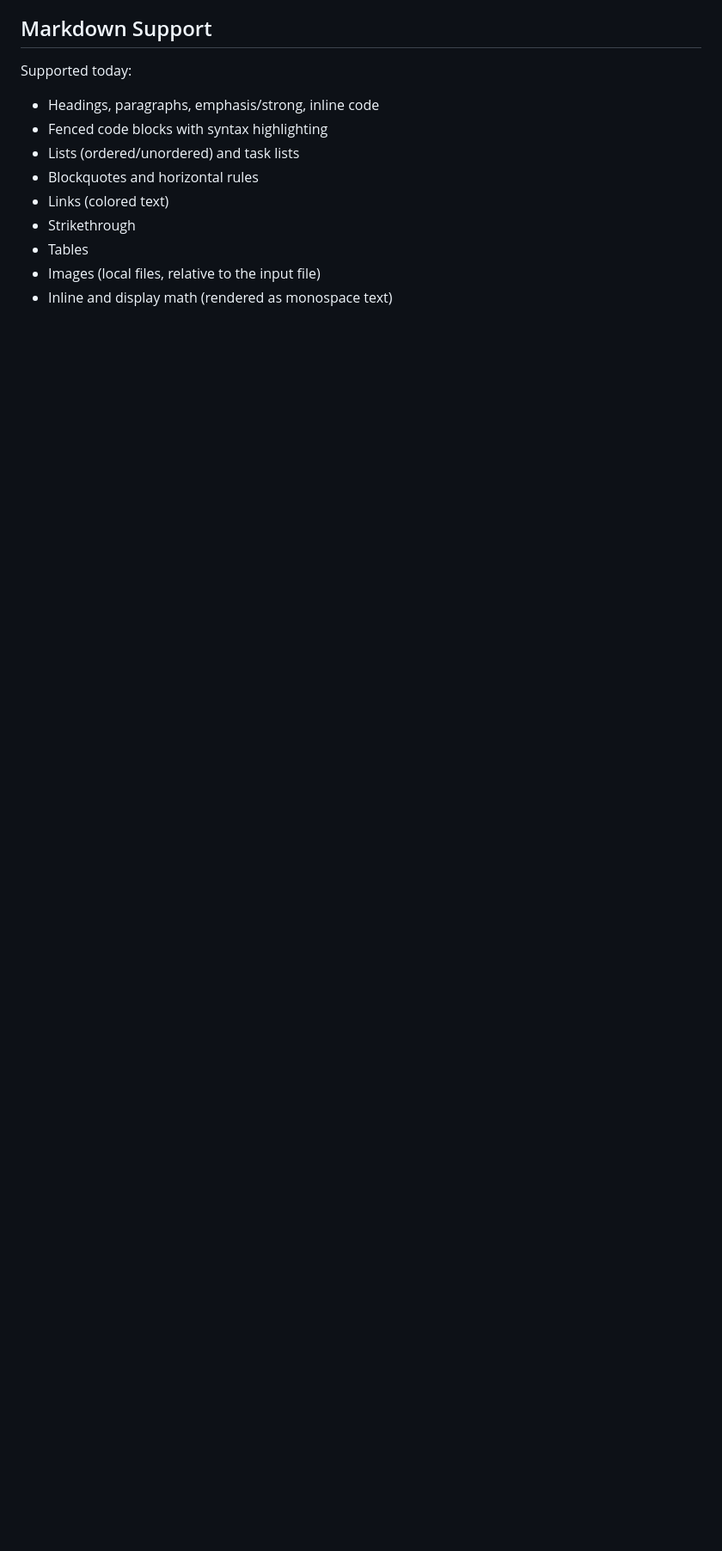
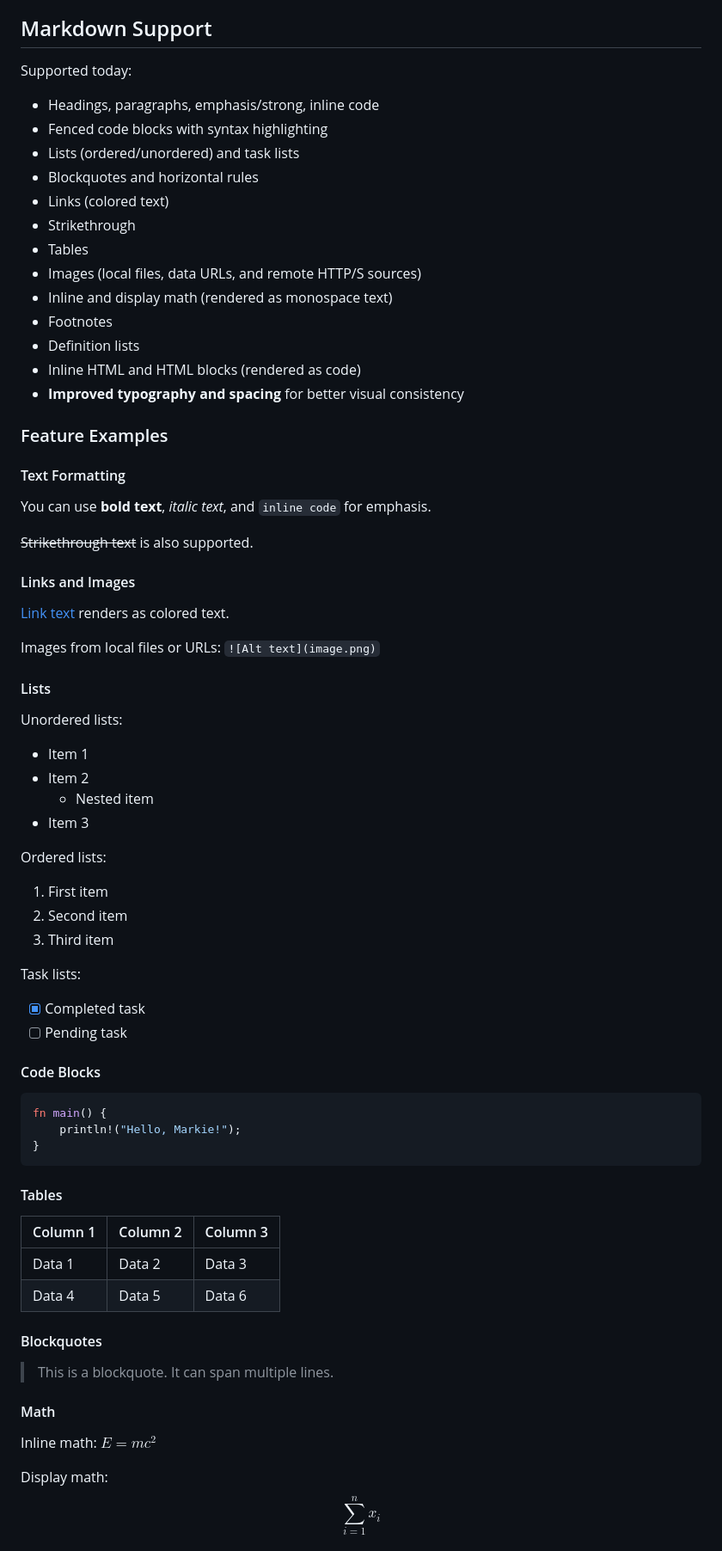
Before and after one commit to lsj5031/MarkieCli, a Markdown page: README.md, the part around one of its changes. Shown at 86% size. Drawn GitHub-style; blank space fills up the shorter version.

Commit message:
docs: add comprehensive Markdown feature examples to README
Add detailed examples showcasing all supported Markdown features including:
- Text formatting (bold, italic, strikethrough, inline code)
- Links and images (local, remote, data URLs)
- Lists (ordered, unordered, task lists with nested items)
- Code blocks with syntax highlighting
- Tables with multiple columns
- Blockquotes
- Math (inline and display mode)
- Footnotes with references
- Definition lists
- HTML rendering (inline and block level)

Regenerated README.svg and README.png using solarized_light theme to reflect the new content.

````diff
--- a/README.md
+++ b/README.md
@@ -24,5 +24,71 @@ Supported today:
 - Links (colored text)
 - Strikethrough
 - Tables
-- Images (local files, relative to the input file)
+- Images (local files, data URLs, and remote HTTP/S sources)
 - Inline and display math (rendered as monospace text)
+- Footnotes
+- Definition lists
+- Inline HTML and HTML blocks (rendered as code)
+- **Improved typography and spacing** for better visual consistency
+
+### Feature Examples
+
+#### Text Formatting
+
+You can use **bold text**, *italic text*, and `inline code` for emphasis.
+
+~~Strikethrough text~~ is also supported.
+
+#### Links and Images
+
+[Link text](https://example.com) renders as colored text.
+
+Images from local files or URLs:
+`![Alt text](image.png)`
+
+#### Lists
+
+Unordered lists:
+- Item 1
+- Item 2
+  - Nested item
+- Item 3
+
+Ordered lists:
+1. First item
+2. Second item
+3. Third item
+
+Task lists:
+- [x] Completed task
+- [ ] Pending task
+
+#### Code Blocks
+
+```rust
+fn main() {
+    println!("Hello, Markie!");
+}
+```
+
+#### Tables
+
+| Column 1 | Column 2 | Column 3 |
+|----------|----------|----------|
+| Data 1   | Data 2   | Data 3   |
+| Data 4   | Data 5   | Data 6   |
+
+#### Blockquotes
+
+> This is a blockquote.
+> It can span multiple lines.
+
+#### Math
+
+Inline math: $E = mc^2$
+
+Display math:
+$$
+\sum_{i=1}^{n} x_i
+$$
+
````
Also changed, not shown: other parts of README.md (+23 -3 lines), README.png, 1 other file.
